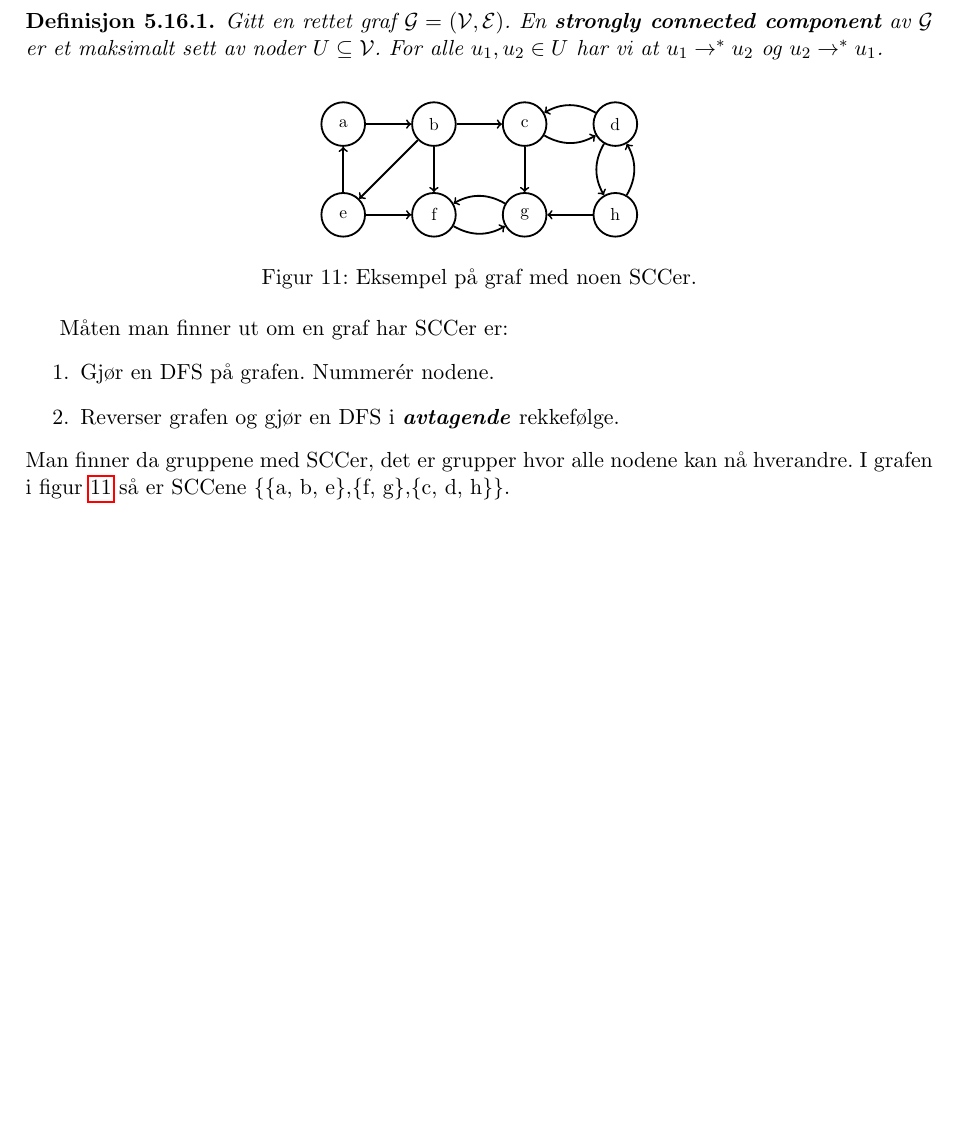
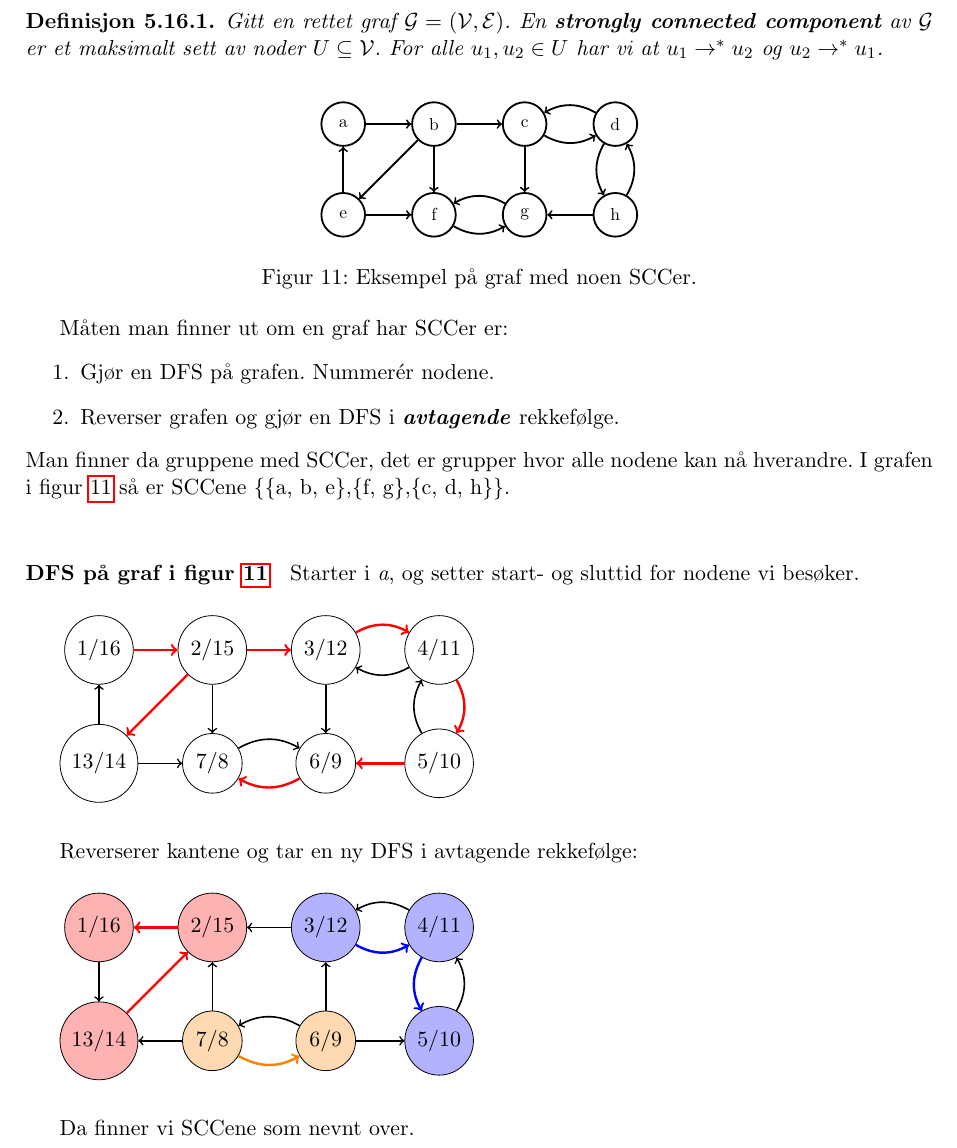
Before and after one commit to veleda/Eksamensnotater, a LaTeX document (INF2220/notes.tex): part of page 21 of 37, cut so that both start at the same text, the shorter picture padded with empty space. Compiled offline with pdfLaTeX.

Commit message:
added scc

```diff
--- a/INF2220/notes.tex
+++ b/INF2220/notes.tex
@@ -1498,6 +1498,64 @@ Reverser grafen og gjør en DFS i \textit{\textbf{avtagende}} rekkefølge.
 \end{enumerate}
 Man finner da gruppene med SCCer, det er grupper hvor alle nodene kan nå hverandre. I grafen i figur \ref{fig:scc} så er SCCene \{\{a, b, e\},\{f, g\},\{c, d, h\}\}.
 
+\paragraph{DFS på graf i figur \ref{fig:scc}} Starter i \textit{a}, og setter start- og sluttid for nodene vi besøker.
+
+\begin{tikzpicture}[every node/.style={draw=black,circle}]
+\node (a) at (0,0) {1/16};
+\node (b) at (2,0) {2/15};
+\node (c) at (4,0) {3/12};
+\node (d) at (6,0) {4/11};
+\node (e) at (0,-2) {13/14};
+\node (f) at (2,-2) {7/8};
+\node (g) at (4,-2) {6/9};
+\node (h) at (6,-2) {5/10};
+
+\draw[->, very thick, red] (a) to (b);
+\draw[->, very thick, red] (b) to (c);
+\draw[->, very thick, red] (c) to [bend left] (d);
+\draw[->, thick] (d) to [bend left] (c);
+\draw[->, very thick, red] (d) to [bend left] (h);
+\draw[->, thick] (h) to [bend left] (d);
+\draw[->, very thick, red] (h) to (g);
+\draw[->, thick] (c) to (g);
+\draw[->, very thick, red] (g) to [bend left] (f);
+\draw[->, thick] (f) to [bend left] (g);
+\draw[->, thick] (b) to (f);
+\draw[->, thick] (e) to (f);
+\draw[->, very thick, red] (b) to (e);
+\draw[->, thick] (e) to (a);
+\end{tikzpicture}
+
+Reverserer kantene og tar en ny DFS i avtagende rekkefølge:
+
+\begin{tikzpicture}[every node/.style={draw=black,circle}]
+\node[fill=red!30] (a) at (0,0) {1/16};
+\node[fill=red!30] (b) at (2,0) {2/15};
+\node[fill=blue!30] (c) at (4,0) {3/12};
+\node[fill=blue!30] (d) at (6,0) {4/11};
+\node[fill=red!30] (e) at (0,-2) {13/14};
+\node[fill=orange!30] (f) at (2,-2) {7/8};
+\node[fill=orange!30] (g) at (4,-2) {6/9};
+\node[fill=blue!30] (h) at (6,-2) {5/10};
+
+\draw[<-, very thick, red] (a) to (b);
+\draw[<-, thick] (b) to (c);
+\draw[<-, thick] (c) to [bend left] (d);
+\draw[<-, very thick, blue] (d) to [bend left] (c);
+\draw[<-, thick] (d) to [bend left] (h);
+\draw[<-, very thick, blue] (h) to [bend left] (d);
+\draw[<-, thick] (h) to (g);
+\draw[<-, thick] (c) to (g);
+\draw[<-, very thick, orange] (g) to [bend left] (f);
+\draw[<-, thick] (f) to [bend left] (g);
+\draw[<-, thick] (b) to (f);
+\draw[<-, thick] (e) to (f);
+\draw[<-, very thick, red] (b) to (e);
+\draw[<-, thick] (e) to (a);
+\end{tikzpicture}
+
+Da finner vi SCCene som nevnt over.
+
 \newpage
 
 %%% KOMBINATORISK SØK %%%
```
Also changed, not shown: INF2220/notes.pdf.
